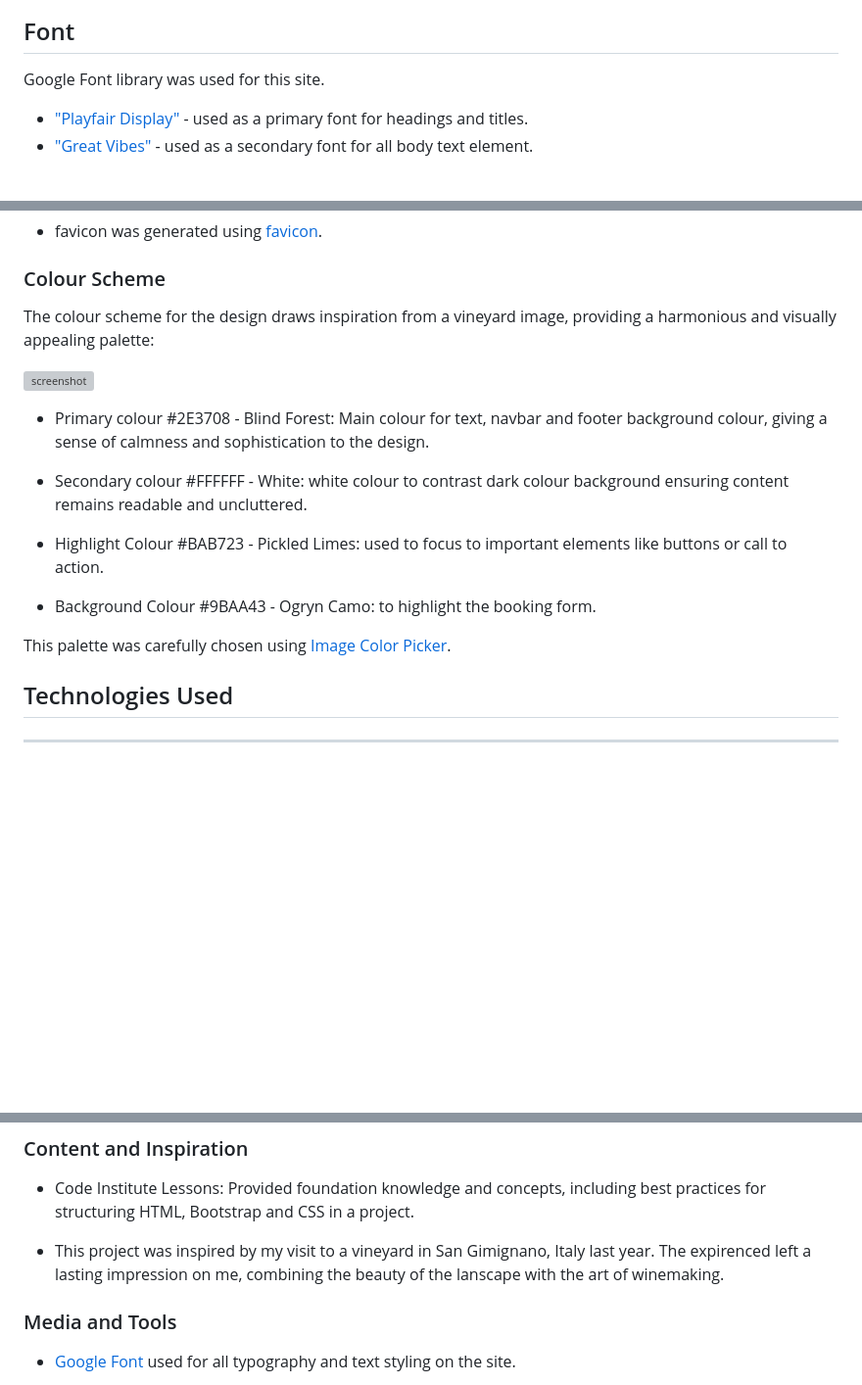
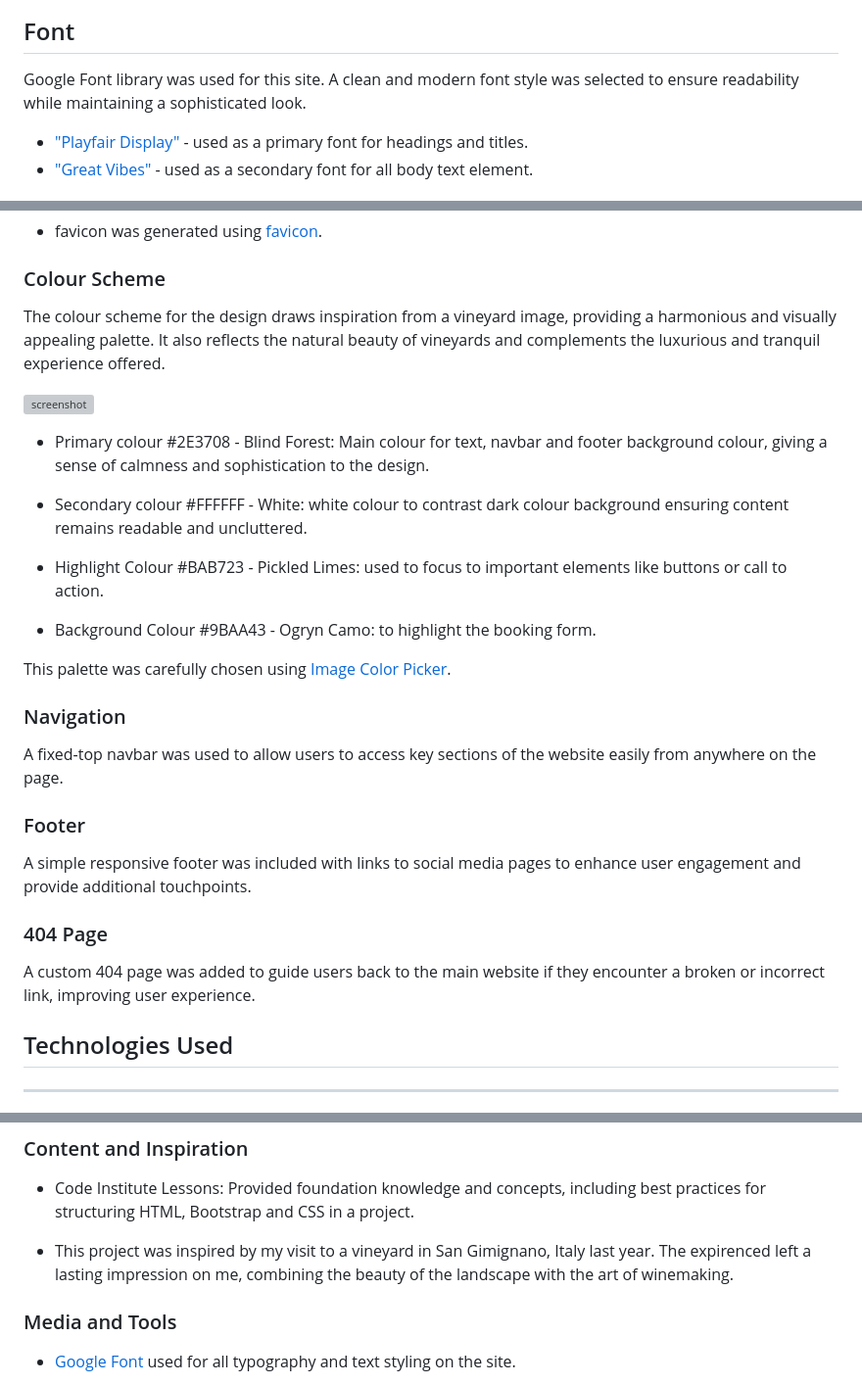
Before and after one commit to jessi25924/CymruVineyardProject1, a Markdown page: README.md, 3 parts joined by grey strips. Shown: that part at 98% size. GitHub-like rendering; blank space fills up the shorter version; grey boxes are pictures that could not be loaded.

Commit message:
Add more README information

```diff
--- a/README.md
+++ b/README.md
@@ -76,7 +76,7 @@ These wireframes screenshots illustrate the responsive design, showcasing the de
 
 ## Font
 
-Google Font library was used for this site.
+Google Font library was used for this site. A clean and modern font style was selected to ensure readability while maintaining a sophisticated look.
 
 * ["Playfair Display"](https://fonts.google.com/specimen/Playfair+Display) - used as a primary font for headings and titles.
 * ["Great Vibes"](https://fonts.google.com/specimen/Great+Vibes) - used as a secondary font for all body text element.
@@ -93,7 +93,7 @@ Google Font library was used for this site.
 
 ### Colour Scheme
 
-The colour scheme for the design draws inspiration from a vineyard image, providing a harmonious and visually appealing palette:
+The colour scheme for the design draws inspiration from a vineyard image, providing a harmonious and visually appealing palette. It also reflects the natural beauty of vineyards and complements the luxurious and tranquil experience offered.
 
 ![screenshot](assets/documentation/colour-palette.webp)
 
@@ -109,6 +109,17 @@ The colour scheme for the design draws inspiration from a vineyard image, provid
 
 This palette was carefully chosen using [Image Color Picker](https://imagecolorpicker.com/).
 
+### Navigation
+
+A fixed-top navbar was used to allow users to access key sections of the website easily from anywhere on the page.
+
+### Footer
+
+A simple responsive footer was included with links to social media pages to enhance user engagement and provide additional touchpoints.
+
+### 404 Page
+
+A custom 404 page was added to guide users back to the main website if they encounter a broken or incorrect link, improving user experience.
 
 ## Technologies Used
 ---
@@ -178,7 +189,7 @@ Steps to Run the Project in Gitpod
 
 * Code Institute Lessons: Provided foundation knowledge and concepts, including best practices for structuring HTML, Bootstrap and CSS in a project.
 
-* This project was inspired by my visit to a vineyard in San Gimignano, Italy last year. The expirenced left a lasting impression on me, combining the beauty of the lanscape with the art of winemaking.
+* This project was inspired by my visit to a vineyard in San Gimignano, Italy last year. The expirenced left a lasting impression on me, combining the beauty of the landscape with the art of winemaking.
 
 
 ### Media and Tools
```
